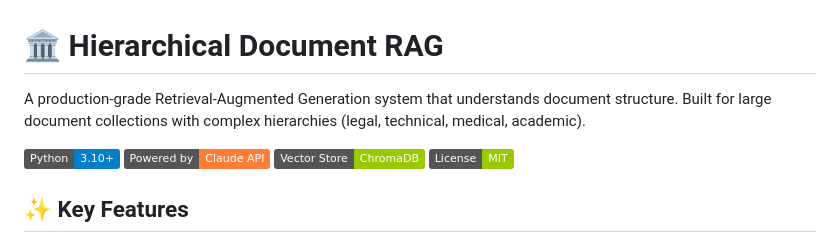
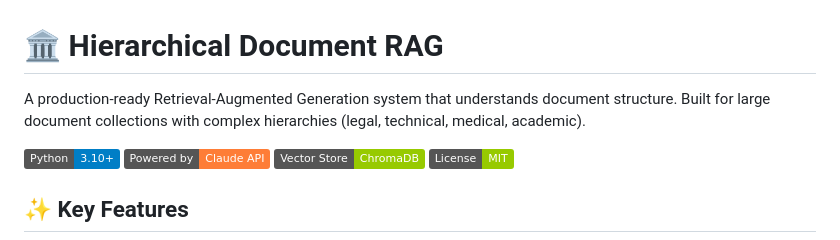
Before and after one commit to rhapsodic-legacy/retrieval-augmented-generation, a Markdown page: document_hierarchy_understanding/README.md, the part around the change. Drawn GitHub-style; badges without logos.

```diff
--- a/document_hierarchy_understanding/README.md
+++ b/document_hierarchy_understanding/README.md
@@ -1,6 +1,6 @@
 # 🏛️ Hierarchical Document RAG
 
-A production-grade Retrieval-Augmented Generation system that understands document structure. Built for large document collections with complex hierarchies (legal, technical, medical, academic).
+A production-ready Retrieval-Augmented Generation system that understands document structure. Built for large document collections with complex hierarchies (legal, technical, medical, academic).
 
 ![Python](https://img.shields.io/badge/Python-3.10+-blue)
 ![Anthropic](https://img.shields.io/badge/Powered%20by-Claude%20API-orange)
```
